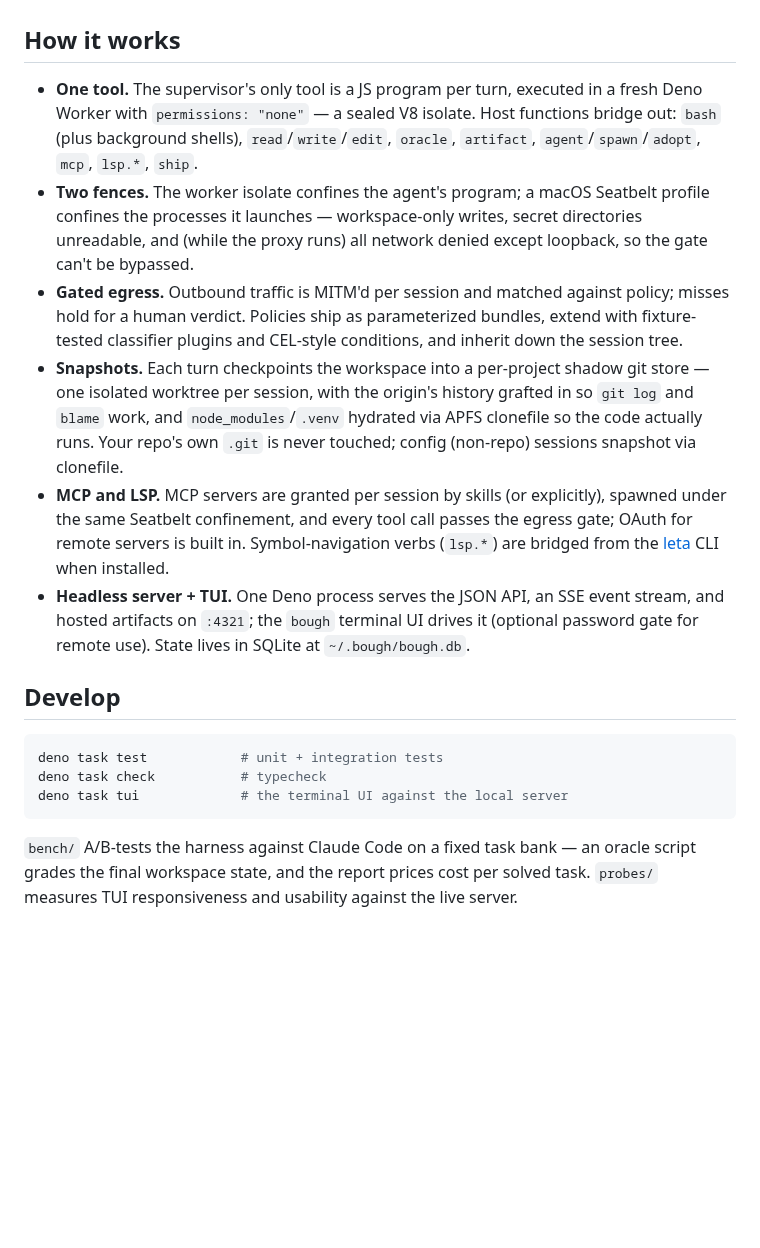
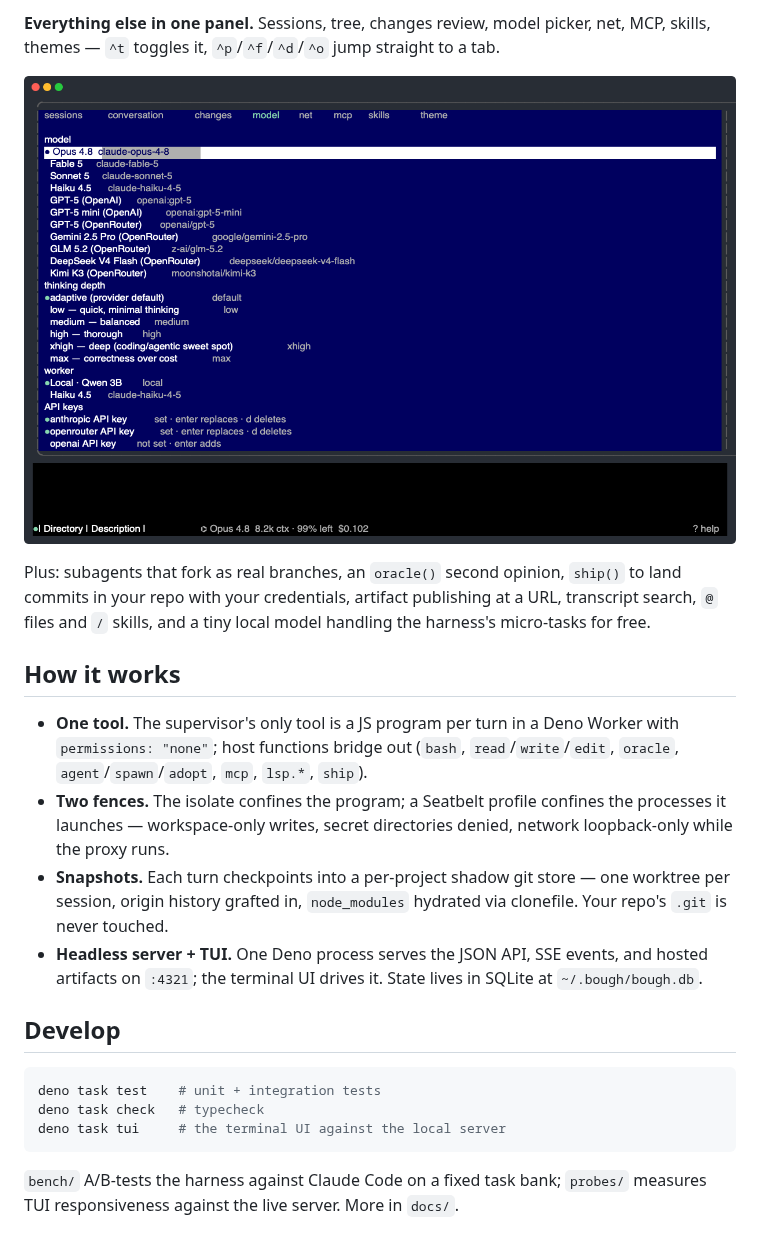
Before and after one commit to andreylukin/bough, a Markdown page: README.md, the part around one of its changes. Rendered like a GitHub page; pictures changed too: assets/shots/05-model.png (added); blank space fills up the shorter version.

````diff
--- a/README.md
+++ b/README.md
@@ -67,19 +53,24 @@ Point a session at a repo and ask. The supervisor plans, the sandbox runs the wo
+**Everything else in one panel.** Sessions, tree, changes review, model picker, net, MCP, skills, themes — `^t` toggles it, `^p`/`^f`/`^d`/`^o` jump straight to a tab.
+
+<p align="center">
+  <img src="assets/shots/05-model.png" alt="model picker" width="800">
+</p>
+
+Plus: subagents that fork as real branches, an `oracle()` second opinion, `ship()` to land commits in your repo with your credentials, artifact publishing at a URL, transcript search, `@` files and `/` skills, and a tiny local model handling the harness's micro-tasks for free.
 
 ## How it works
 
-- **One tool.** The supervisor's only tool is a JS program per turn, executed in a fresh Deno Worker with `permissions: "none"` — a sealed V8 isolate. Host functions bridge out: `bash` (plus background shells), `read`/`write`/`edit`, `oracle`, `artifact`, `agent`/`spawn`/`adopt`, `mcp`, `lsp.*`, `ship`.
-- **Two fences.** The worker isolate confines the agent's program; a macOS Seatbelt profile confines the processes it launches — workspace-only writes, secret directories unreadable, and (while the proxy runs) all network denied except loopback, so the gate can't be bypassed.
-- **Gated egress.** Outbound traffic is MITM'd per session and matched against policy; misses hold for a human verdict. Policies ship as parameterized bundles, extend with fixture-tested classifier plugins and CEL-style conditions, and inherit down the session tree.
-- **Snapshots.** Each turn checkpoints the workspace into a per-project shadow git store — one isolated worktree per session, with the origin's history grafted in so `git log` and `blame` work, and `node_modules`/`.venv` hydrated via APFS clonefile so the code actually runs. Your repo's own `.git` is never touched; config (non-repo) sessions snapshot via clonefile.
-- **MCP and LSP.** MCP servers are granted per session by skills (or explicitly), spawned under the same Seatbelt confinement, and every tool call passes the egress gate; OAuth for remote servers is built in. Symbol-navigation verbs (`lsp.*`) are bridged from the [leta](https://github.com/andreasjansson/leta) CLI when installed.
-- **Headless server + TUI.** One Deno process serves the JSON API, an SSE event stream, and hosted artifacts on `:4321`; the `bough` terminal UI drives it (optional password gate for remote use). State lives in SQLite at `~/.bough/bough.db`.
+- **One tool.** The supervisor's only tool is a JS program per turn in a Deno Worker with `permissions: "none"`; host functions bridge out (`bash`, `read`/`write`/`edit`, `oracle`, `agent`/`spawn`/`adopt`, `mcp`, `lsp.*`, `ship`).
+- **Two fences.** The isolate confines the program; a Seatbelt profile confines the processes it launches — workspace-only writes, secret directories denied, network loopback-only while the proxy runs.
+- **Snapshots.** Each turn checkpoints into a per-project shadow git store — one worktree per session, origin history grafted in, `node_modules` hydrated via clonefile. Your repo's `.git` is never touched.
+- **Headless server + TUI.** One Deno process serves the JSON API, SSE events, and hosted artifacts on `:4321`; the terminal UI drives it. State lives in SQLite at `~/.bough/bough.db`.
 
 ## Develop
 
 ```bash
-deno task test            # unit + integration tests
-deno task check           # typecheck
-deno task tui             # the terminal UI against the local server
+deno task test    # unit + integration tests
+deno task check   # typecheck
+deno task tui     # the terminal UI against the local server
 ```
 
-`bench/` A/B-tests the harness against Claude Code on a fixed task bank — an oracle script grades the final workspace state, and the report prices cost per solved task. `probes/` measures TUI responsiveness and usability against the live server.
+`bench/` A/B-tests the harness against Claude Code on a fixed task bank; `probes/` measures TUI responsiveness against the live server. More in `docs/`.
````
Also changed, not shown: other parts of README.md (+28 -42 lines), assets/shots/01-home.png (added), assets/shots/02-chat.png (added), assets/shots/06-net.png (added), assets/shots/08-fork-tree.png (added).
